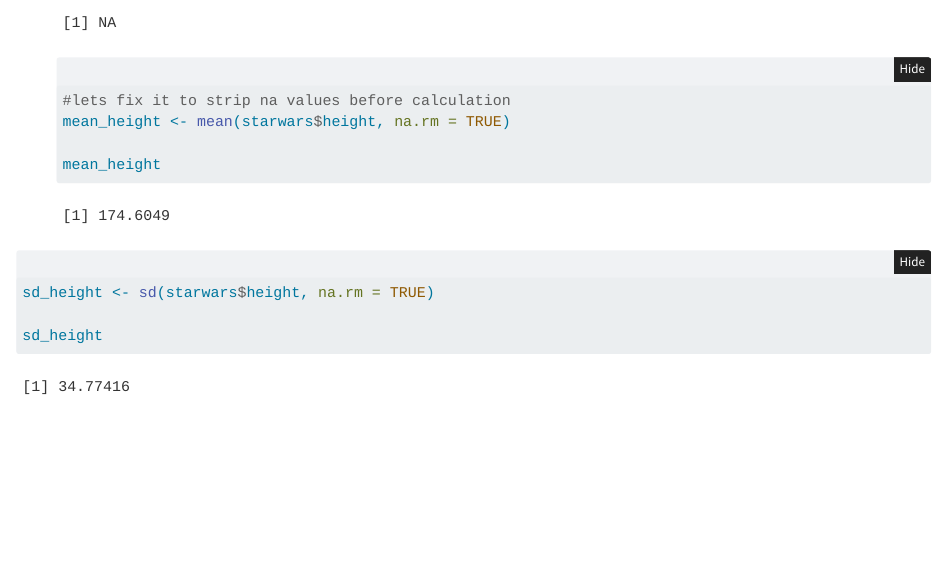
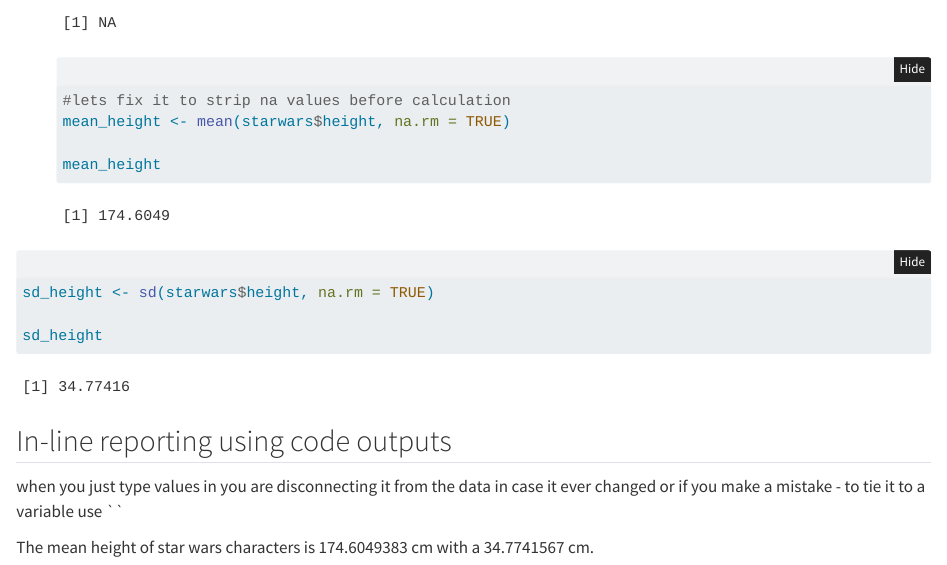
Before and after one commit to mwidas/Day5_Session1_EDS212, a Quarto document (Day5_Session1.qmd): the page in a window 1100 px wide, from 2440 px down. Rendered offline with R 4.5, knitr and Pandoc in place of Quarto, with nearby package versions; folded parts are opened.

Commit message:
in line reporting

````diff
--- a/Day5_Session1.qmd
+++ b/Day5_Session1.qmd
@@ -65,3 +65,9 @@
 
 sd_height
 ```
+
+## In-line reporting using code outputs
+
+when you just type values in you are disconnecting it from the data in case it ever changed or if you make a mistake - to tie it to a variable use \`\`
+
+The mean height of star wars characters is `r mean_height` cm with a `r sd_height` cm.
````
Also changed, not shown: Day5_Session1.html, Day5_Session1_files/figure-html/unnamed-chunk-2-1.png (added), Day5_Session1_files/figure-html/unnamed-chunk-2-2.png (added).
